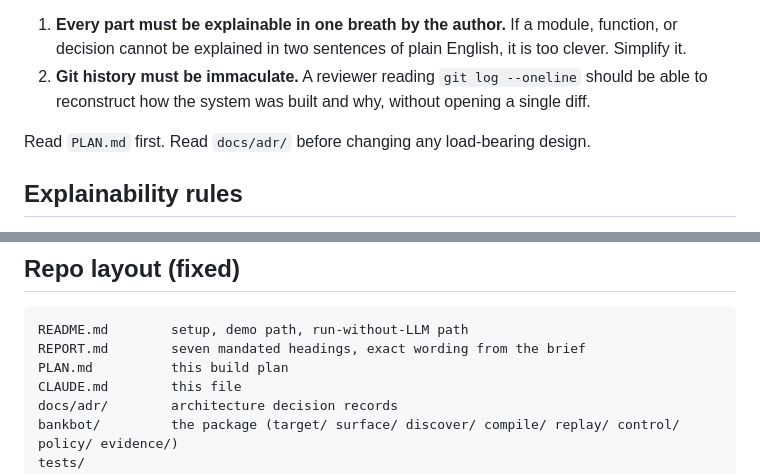
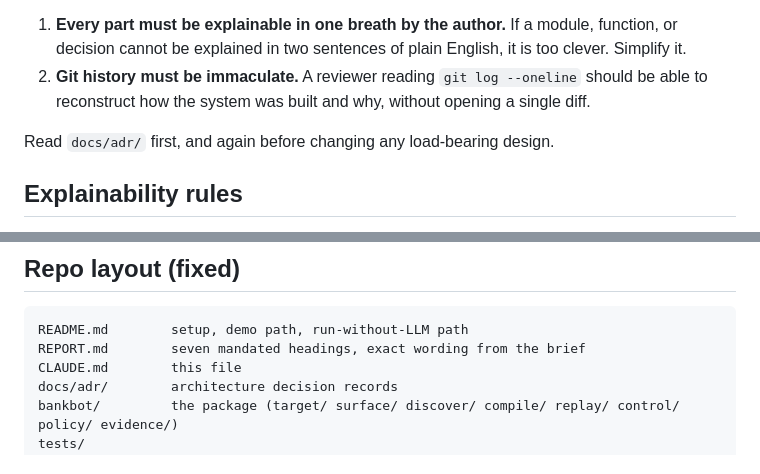
Before and after one commit to JoshTSeppich/bankbot, a Markdown page: CLAUDE.md, 2 parts joined by grey strips. Drawn GitHub-style.

Commit message:
docs(claude): point readers at the ADRs, not a local file
CLAUDE.md is public and told a reader to open PLAN.md, which is
gitignored. The ADRs are the part of the plan I chose to publish, so
they are what a reader should start with.

````diff
--- a/CLAUDE.md
+++ b/CLAUDE.md
@@ -8,7 +8,7 @@ line-by-line in an interview. Two properties are non-negotiable and override spe
 2. **Git history must be immaculate.** A reviewer reading `git log --oneline` should be able to
    reconstruct how the system was built and why, without opening a single diff.
 
-Read `PLAN.md` first. Read `docs/adr/` before changing any load-bearing design.
+Read `docs/adr/` first, and again before changing any load-bearing design.
 
 ## Explainability rules
 
@@ -60,7 +60,6 @@ Read `PLAN.md` first. Read `docs/adr/` before changing any load-bearing design.
 ```
 README.md        setup, demo path, run-without-LLM path
 REPORT.md        seven mandated headings, exact wording from the brief
-PLAN.md          this build plan
 CLAUDE.md        this file
 docs/adr/        architecture decision records
 bankbot/         the package (target/ surface/ discover/ compile/ replay/ control/ policy/ evidence/)
````
